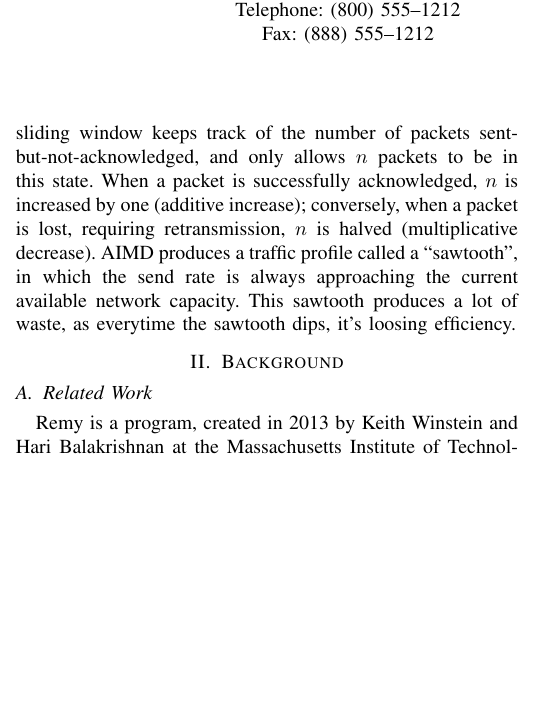
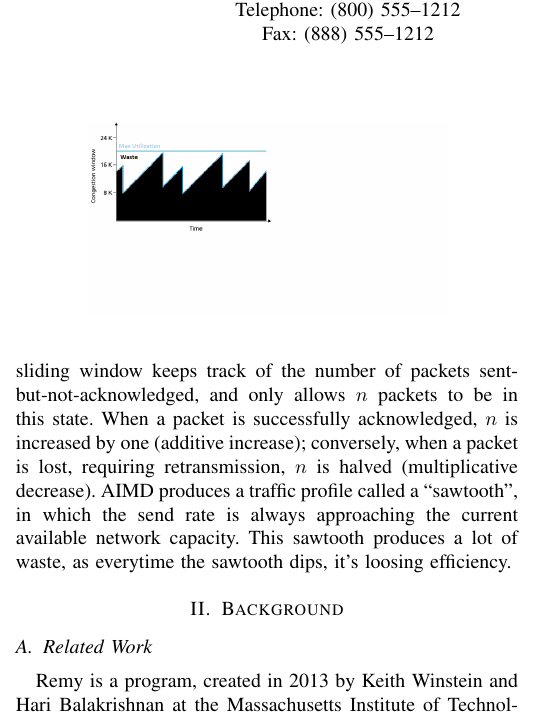
Before and after one commit to stabradi/AI_project, a LaTeX paper (AIFinal.tex): part of one column of page 1 of 3, cut so that both start at the same text, the shorter picture padded with empty space. Compiled offline with pdfLaTeX.

Commit message:
added your stupid image.

```diff
--- a/AIFinal.tex
+++ b/AIFinal.tex
@@ -346,7 +346,8 @@
 
 % correct bad hyphenation here
 \hyphenation{op-tical net-works semi-conduc-tor}
-
+\usepackage[pdftex]{graphicx}
+\graphicspath{{.}}
 
 \begin{document}
 %
@@ -460,10 +461,10 @@ halved (multiplicative decrease). AIMD produces a traffic profile called a
 ``sawtooth", in which the send rate is always approaching the current available
 network capacity. This sawtooth produces a lot of waste, as everytime the
 sawtooth dips, it's loosing efficiency.
-%\begin{figure}[!t]
-%\centering
-%\includegraphics[width=2.5in]{AIMD}
-
+\begin{figure}[!t]
+\centering
+\includegraphics[width=2.5in]{AIMD}
+\end{figure}
 
 
 \section{Background}
```
